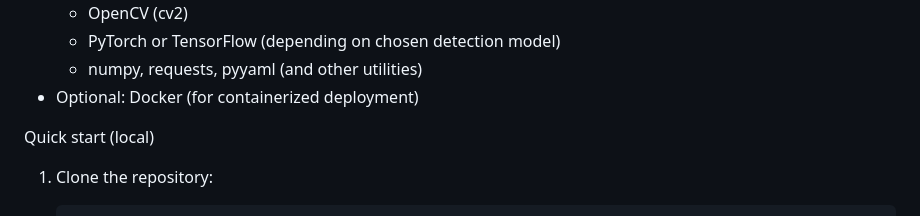
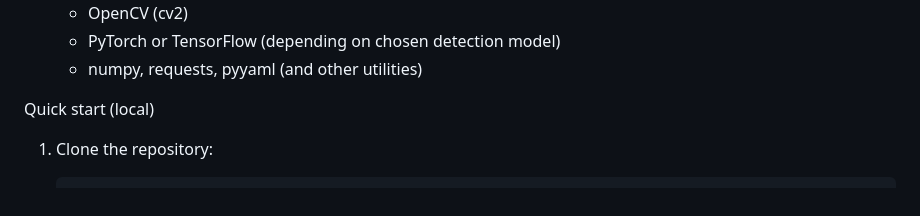
Before and after one commit to Nithin-kumar-hub/Smart_Surveillance, a Markdown page: README.md, the part around the change. GitHub-like rendering.

```diff
--- a/README.md
+++ b/README.md
@@ -37,7 +37,6 @@ Requirements
   - OpenCV (cv2)
   - PyTorch or TensorFlow (depending on chosen detection model)
   - numpy, requests, pyyaml (and other utilities)
-- Optional: Docker (for containerized deployment)
 
 Quick start (local)
 1. Clone the repository:
```
